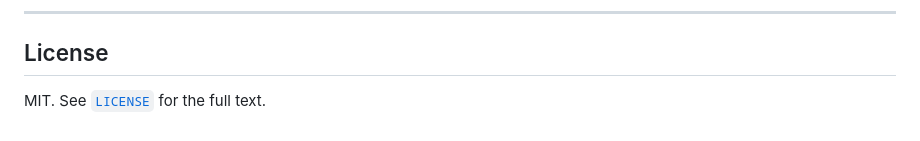
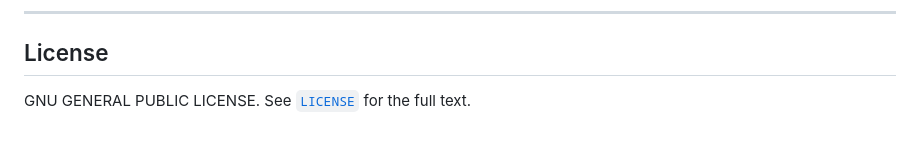
Before and after one commit to eugenioenko/autentico, a Markdown page: README.md, the part around the change. Drawn GitHub-style.

```diff
--- a/README.md
+++ b/README.md
@@ -1031,4 +1031,4 @@ Contributions are welcome. Before starting significant work, open an issue to al
 
 ## License
 
-MIT. See [`LICENSE`](LICENSE) for the full text.
+GNU GENERAL PUBLIC LICENSE. See [`LICENSE`](LICENSE) for the full text.
```
